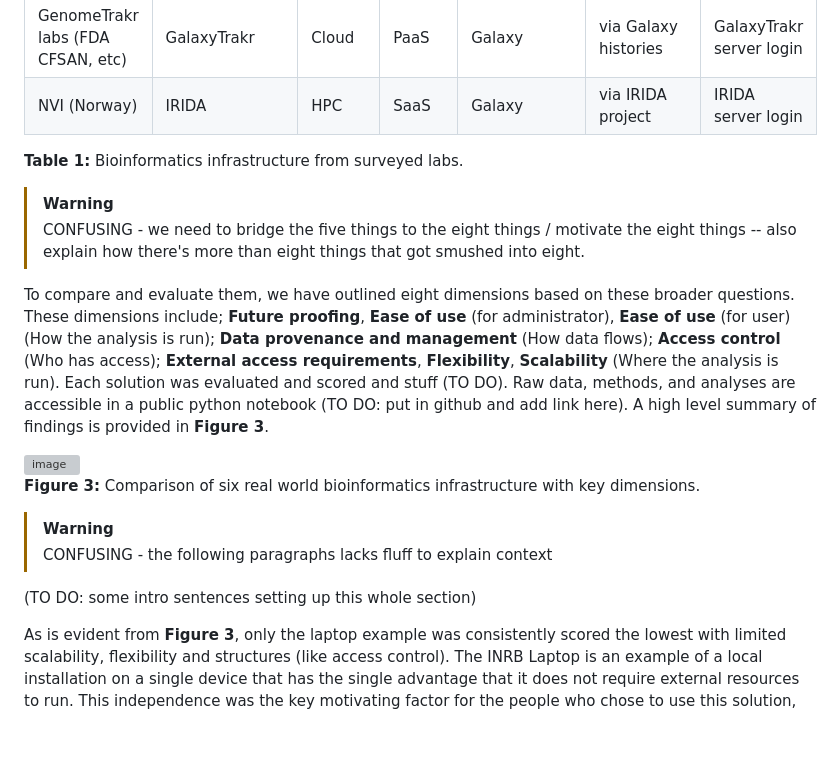
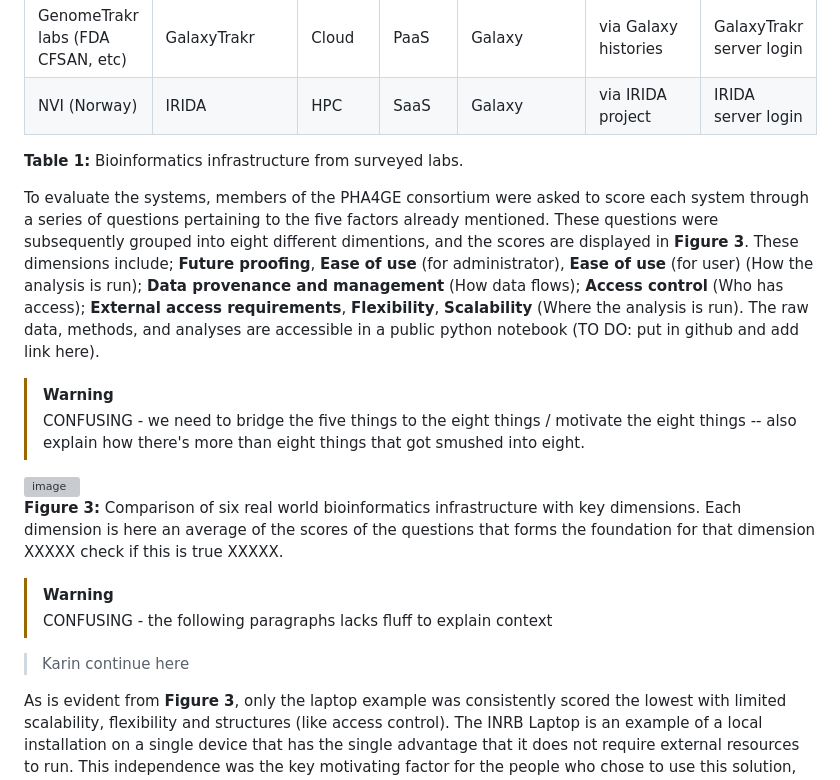
Before and after one commit to pha4ge/infrastructure-resources, a Markdown page: docs/recommendations.md, the part around the change. Drawn GitHub-style; blank space fills up the shorter version; grey boxes are pictures that could not be loaded.

Commit message:
Update recommendations.md
Modified results to give a better understanding

```diff
--- a/docs/recommendations.md
+++ b/docs/recommendations.md
@@ -166,19 +166,19 @@ To illustrate how different questions (who, what, where) may be answered, we des
 
 **Table 1:** Bioinformatics infrastructure from surveyed labs.
 
+To evaluate the systems, members of the PHA4GE consortium were asked to score each system through a series of questions pertaining to the five factors already mentioned. These questions were subsequently grouped into eight different dimentions, and the scores are displayed in **Figure 3**. These dimensions include; **Future proofing**, **Ease of use** (for administrator), **Ease of use** (for user) (How the analysis is run); **Data provenance and management** (How data flows); **Access control** (Who has access); **External access requirements**, **Flexibility**, **Scalability** (Where the analysis is run). The raw data, methods, and analyses are accessible in a public python notebook (TO DO: put in github and add link here).
+
 > [!WARNING]
 > CONFUSING - we need to bridge the five things to the eight things / motivate the eight things -- also explain how there's more than eight things that got smushed into eight.
 
-To compare and evaluate them, we have outlined eight dimensions based on these broader questions. These dimensions include; **Future proofing**, **Ease of use** (for administrator), **Ease of use** (for user) (How the analysis is run); **Data provenance and management** (How data flows); **Access control** (Who has access); **External access requirements**, **Flexibility**, **Scalability** (Where the analysis is run). Each solution was evaluated and scored and stuff (TO DO). Raw data, methods, and analyses are accessible in a public python notebook (TO DO: put in github and add link here). A high level summary of findings is provided in **Figure 3**.
-
 <img width="75%" alt="image" src="https://github.com/pha4ge/infrastructure-resources/assets/8513746/212524f8-2c1b-4314-ad50-eaf452054954">
 
-**Figure 3:** Comparison of six real world bioinformatics infrastructure with key dimensions.
+**Figure 3:** Comparison of six real world bioinformatics infrastructure with key dimensions. Each dimension is here an average of the scores of the questions that forms the foundation for that dimension XXXXX check if this is true XXXXX.
 
 > [!WARNING]
 > CONFUSING - the following paragraphs lacks fluff to explain context
 
-(TO DO: some intro sentences setting up this whole section)
+> Karin continue here
 
 As is evident from **Figure 3**,  only the laptop example was consistently scored the lowest with limited scalability, flexibility and structures (like access control). The INRB Laptop is an example of a local installation on a single device that has the single advantage that it does not require external resources to run. This independence was the key motivating factor for the people who chose to use this solution, due to slow or unreliable internet and power where it was deployed. The INRB Laptop in being self contained and self managed, in addition shifted all management onto the operator and was limited to the resources on the physical device.
 
```
